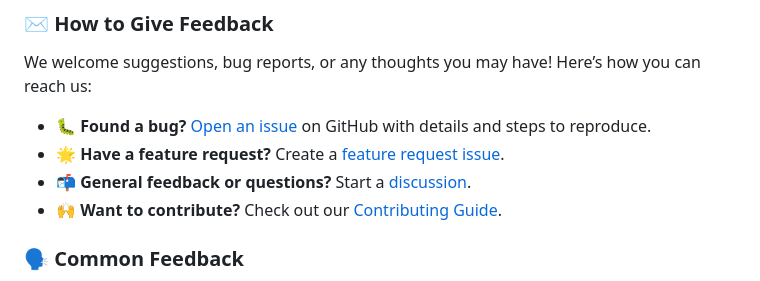
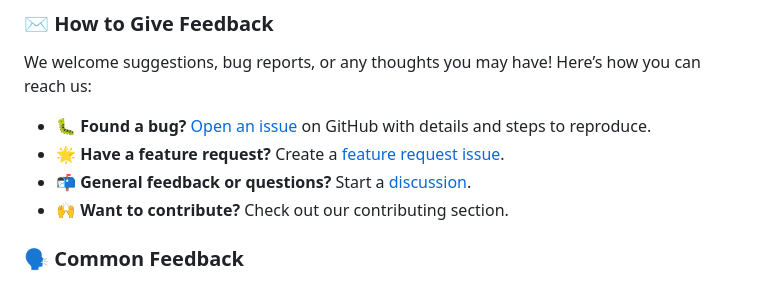
Before and after one commit to Abhranil2003/Port-Scope, a Markdown page: README.md, the part around the change. GitHub-like rendering.

```diff
--- a/README.md
+++ b/README.md
@@ -174,7 +174,7 @@ We welcome suggestions, bug reports, or any thoughts you may have! Here’s how
 - 🐛 **Found a bug?** [Open an issue](https://github.com/Abhranil2003/port-scope/issues) on GitHub with details and steps to reproduce.
 - 🌟 **Have a feature request?** Create a [feature request issue](https://github.com/Abhranil2003/port-scope/issues/new?labels=enhancement).
 - 📬 **General feedback or questions?** Start a [discussion](https://github.com/Abhranil2003/port-scope/discussions).
-- 🙌 **Want to contribute?** Check out our [Contributing Guide](#contributing).
+- 🙌 **Want to contribute?** Check out our contributing section.
 
 ### 🗣️ Common Feedback
 
```
